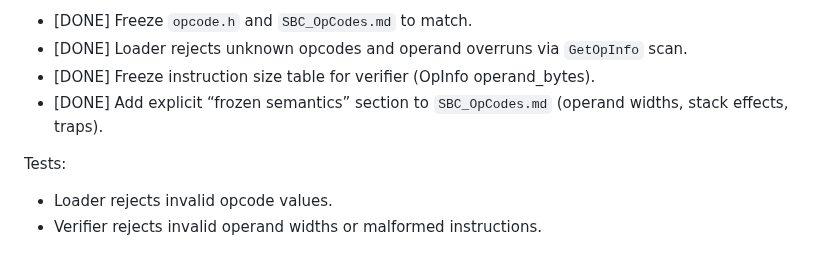
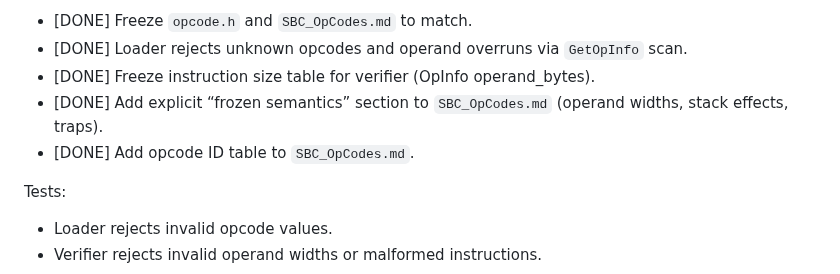
Before and after one commit to JJLDonley/Simple, a Markdown page: SimpleByteCode/Implementation.md, the part around the change. GitHub-like rendering.

Commit message:
Add opcode ID table to docs

```diff
--- a/SimpleByteCode/Implementation.md
+++ b/SimpleByteCode/Implementation.md
@@ -202,6 +202,7 @@ Work:
 - [DONE] Loader rejects unknown opcodes and operand overruns via `GetOpInfo` scan.
 - [DONE] Freeze instruction size table for verifier (OpInfo operand_bytes).
 - [DONE] Add explicit “frozen semantics” section to `SBC_OpCodes.md` (operand widths, stack effects, traps).
+- [DONE] Add opcode ID table to `SBC_OpCodes.md`.
 
 Tests:
 - Loader rejects invalid opcode values.
```
Also changed, not shown: SimpleByteCode/SBC_OpCodes.md (+236 -0 lines), SimpleByteCode/Sprint.md (+1 -0 lines).
